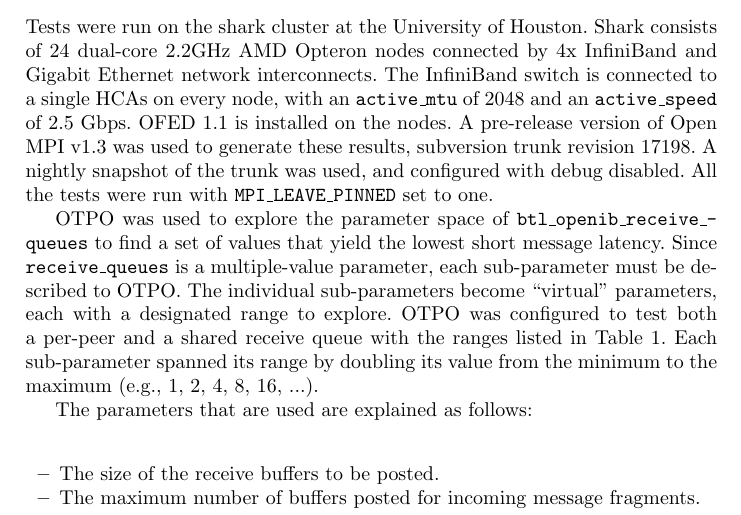
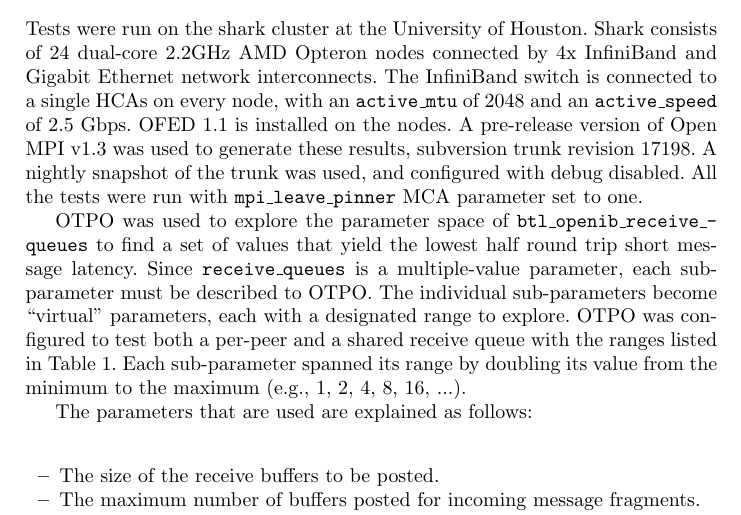
Before and after one commit to open-mpi/otpo, a LaTeX paper (doc/paper.tex, which reads doc/eval.tex): part of page 6 of 8, cut so that both start at the same text. Compiled offline with pdfLaTeX; a LaTeX package or settings file that is missing is left out.

Commit message:
Make some trivial typographical changes.
git-svn-id: https://svn.open-mpi.org/svn/otpo/trunk@44 8c2fe20a-5a37-0410-80a9-94fd81fddf20

```diff
--- a/doc/eval.tex
+++ b/doc/eval.tex
@@ -14,11 +14,11 @@
 Shark consists of 24 dual-core 2.2GHz AMD Opteron nodes connected by
 4x InfiniBand and Gigabit Ethernet network interconnects.
 The InfiniBand switch is connected to a single HCAs on every node, with an {\tt active\_mtu} of 2048 and an {\tt active\_speed} of 2.5 Gbps. OFED 1.1 is installed on the nodes.  A pre-release version of Open MPI v1.3 was used to generate these results, subversion trunk revision 17198. A nightly snapshot of the trunk was used, and configured with debug disabled. All the tests were run with
-{\tt MPI\_LEAVE\_PINNED} set to one.
+{\tt mpi\_leave\_pinner} MCA parameter set to one.
 
 OTPO was used to explore the parameter space of {\tt
   btl\_\-openib\_\-receive\_\-queues} to find a set of values that
-yield the lowest short message latency.  Since {\tt receive\_\-queues}
+yield the lowest half round trip short message latency.  Since {\tt receive\_\-queues}
 is a multiple-value parameter, each sub-parameter must be described to
 OTPO.  The individual sub-parameters become ``virtual'' parameters,
 each with a designated range to explore.  OTPO was configured to test
```
